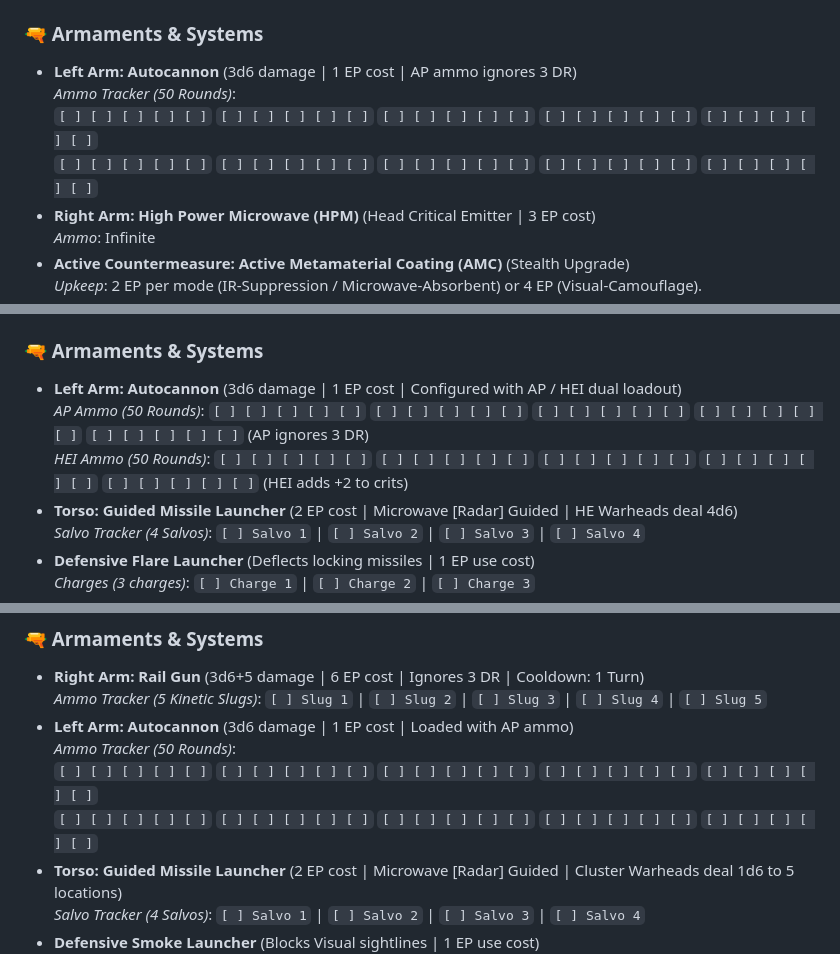
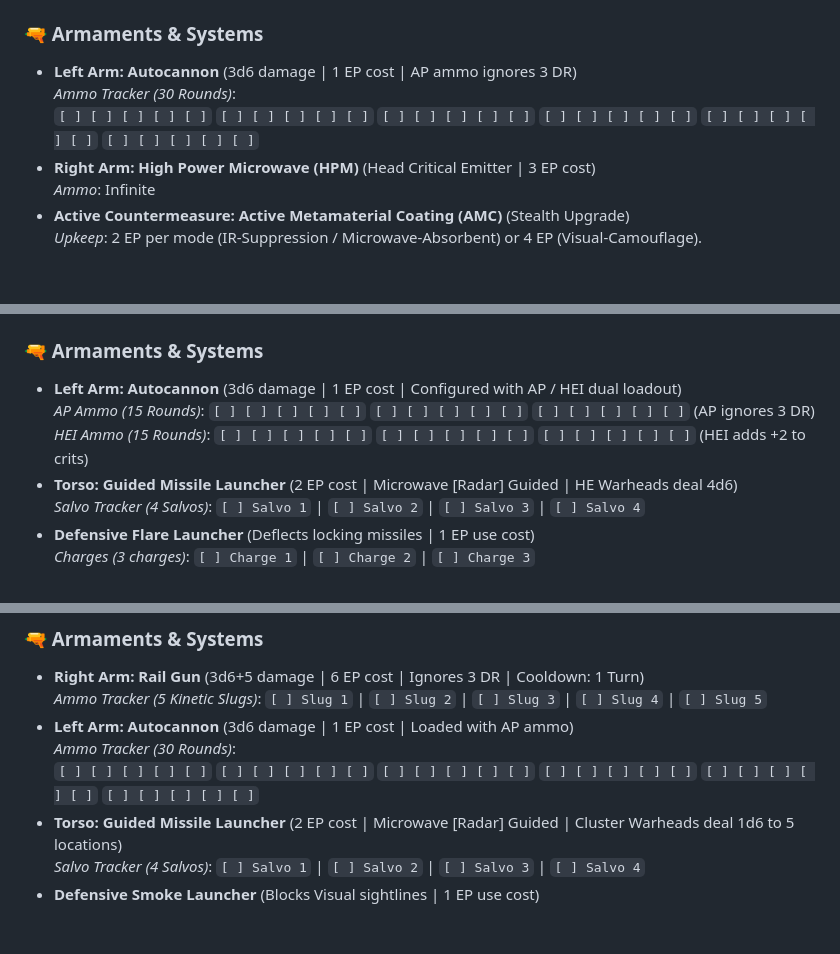
Before and after one commit to magnentius/iron-protocol, a Markdown page: record_sheets.md, 3 parts joined by grey strips. GitHub-like rendering; blank space fills up the shorter version.

Commit message:
Reduce Autocannon ammunition capacity to 30 rounds to balance ballistic vs laser weapons

```diff
--- a/record_sheets.md
+++ b/record_sheets.md
@@ -39,9 +39,8 @@ Use these pre-populated record sheets to track reactor energy, armor degradation
 
 ### 🔫 Armaments & Systems
 * **Left Arm: Autocannon** (3d6 damage | 1 EP cost | AP ammo ignores 3 DR)
-  *Ammo Tracker (50 Rounds)*:
-  `[ ] [ ] [ ] [ ] [ ]` `[ ] [ ] [ ] [ ] [ ]` `[ ] [ ] [ ] [ ] [ ]` `[ ] [ ] [ ] [ ] [ ]` `[ ] [ ] [ ] [ ] [ ]`
-  `[ ] [ ] [ ] [ ] [ ]` `[ ] [ ] [ ] [ ] [ ]` `[ ] [ ] [ ] [ ] [ ]` `[ ] [ ] [ ] [ ] [ ]` `[ ] [ ] [ ] [ ] [ ]`
+  *Ammo Tracker (30 Rounds)*:
+  `[ ] [ ] [ ] [ ] [ ]` `[ ] [ ] [ ] [ ] [ ]` `[ ] [ ] [ ] [ ] [ ]` `[ ] [ ] [ ] [ ] [ ]` `[ ] [ ] [ ] [ ] [ ]` `[ ] [ ] [ ] [ ] [ ]`
 * **Right Arm: High Power Microwave (HPM)** (Head Critical Emitter | 3 EP cost)
   *Ammo*: Infinite
 * **Active Countermeasure: Active Metamaterial Coating (AMC)** (Stealth Upgrade)
@@ -77,8 +76,8 @@ Use these pre-populated record sheets to track reactor energy, armor degradation
 
 ### 🔫 Armaments & Systems
 * **Left Arm: Autocannon** (3d6 damage | 1 EP cost | Configured with AP / HEI dual loadout)
-  *AP Ammo (50 Rounds)*: `[ ] [ ] [ ] [ ] [ ]` `[ ] [ ] [ ] [ ] [ ]` `[ ] [ ] [ ] [ ] [ ]` `[ ] [ ] [ ] [ ] [ ]` `[ ] [ ] [ ] [ ] [ ]` (AP ignores 3 DR)
-  *HEI Ammo (50 Rounds)*: `[ ] [ ] [ ] [ ] [ ]` `[ ] [ ] [ ] [ ] [ ]` `[ ] [ ] [ ] [ ] [ ]` `[ ] [ ] [ ] [ ] [ ]` `[ ] [ ] [ ] [ ] [ ]` (HEI adds +2 to crits)
+  *AP Ammo (15 Rounds)*: `[ ] [ ] [ ] [ ] [ ]` `[ ] [ ] [ ] [ ] [ ]` `[ ] [ ] [ ] [ ] [ ]` (AP ignores 3 DR)
+  *HEI Ammo (15 Rounds)*: `[ ] [ ] [ ] [ ] [ ]` `[ ] [ ] [ ] [ ] [ ]` `[ ] [ ] [ ] [ ] [ ]` (HEI adds +2 to crits)
 * **Torso: Guided Missile Launcher** (2 EP cost | Microwave [Radar] Guided | HE Warheads deal 4d6)
   *Salvo Tracker (4 Salvos)*: `[ ] Salvo 1` | `[ ] Salvo 2` | `[ ] Salvo 3` | `[ ] Salvo 4`
 * **Defensive Flare Launcher** (Deflects locking missiles | 1 EP use cost)
@@ -117,9 +116,8 @@ Use these pre-populated record sheets to track reactor energy, armor degradation
 * **Right Arm: Rail Gun** (3d6+5 damage | 6 EP cost | Ignores 3 DR | Cooldown: 1 Turn)
   *Ammo Tracker (5 Kinetic Slugs)*: `[ ] Slug 1` | `[ ] Slug 2` | `[ ] Slug 3` | `[ ] Slug 4` | `[ ] Slug 5`
 * **Left Arm: Autocannon** (3d6 damage | 1 EP cost | Loaded with AP ammo)
-  *Ammo Tracker (50 Rounds)*:
-  `[ ] [ ] [ ] [ ] [ ]` `[ ] [ ] [ ] [ ] [ ]` `[ ] [ ] [ ] [ ] [ ]` `[ ] [ ] [ ] [ ] [ ]` `[ ] [ ] [ ] [ ] [ ]`
-  `[ ] [ ] [ ] [ ] [ ]` `[ ] [ ] [ ] [ ] [ ]` `[ ] [ ] [ ] [ ] [ ]` `[ ] [ ] [ ] [ ] [ ]` `[ ] [ ] [ ] [ ] [ ]`
+  *Ammo Tracker (30 Rounds)*:
+  `[ ] [ ] [ ] [ ] [ ]` `[ ] [ ] [ ] [ ] [ ]` `[ ] [ ] [ ] [ ] [ ]` `[ ] [ ] [ ] [ ] [ ]` `[ ] [ ] [ ] [ ] [ ]` `[ ] [ ] [ ] [ ] [ ]`
 * **Torso: Guided Missile Launcher** (2 EP cost | Microwave [Radar] Guided | Cluster Warheads deal 1d6 to 5 locations)
   *Salvo Tracker (4 Salvos)*: `[ ] Salvo 1` | `[ ] Salvo 2` | `[ ] Salvo 3` | `[ ] Salvo 4`
 * **Defensive Smoke Launcher** (Blocks Visual sightlines | 1 EP use cost)
```
Also changed, not shown: rules.md (+4 -4 lines).
